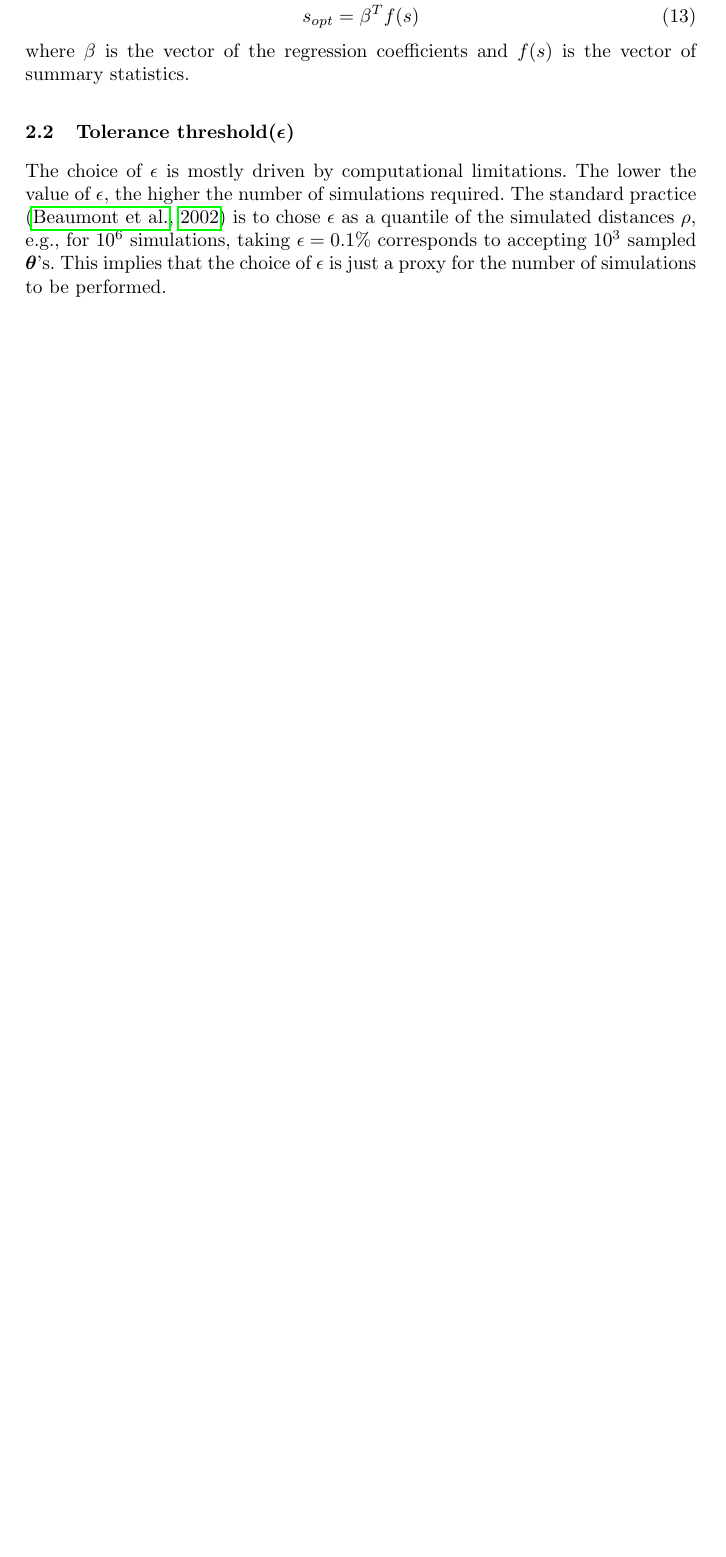
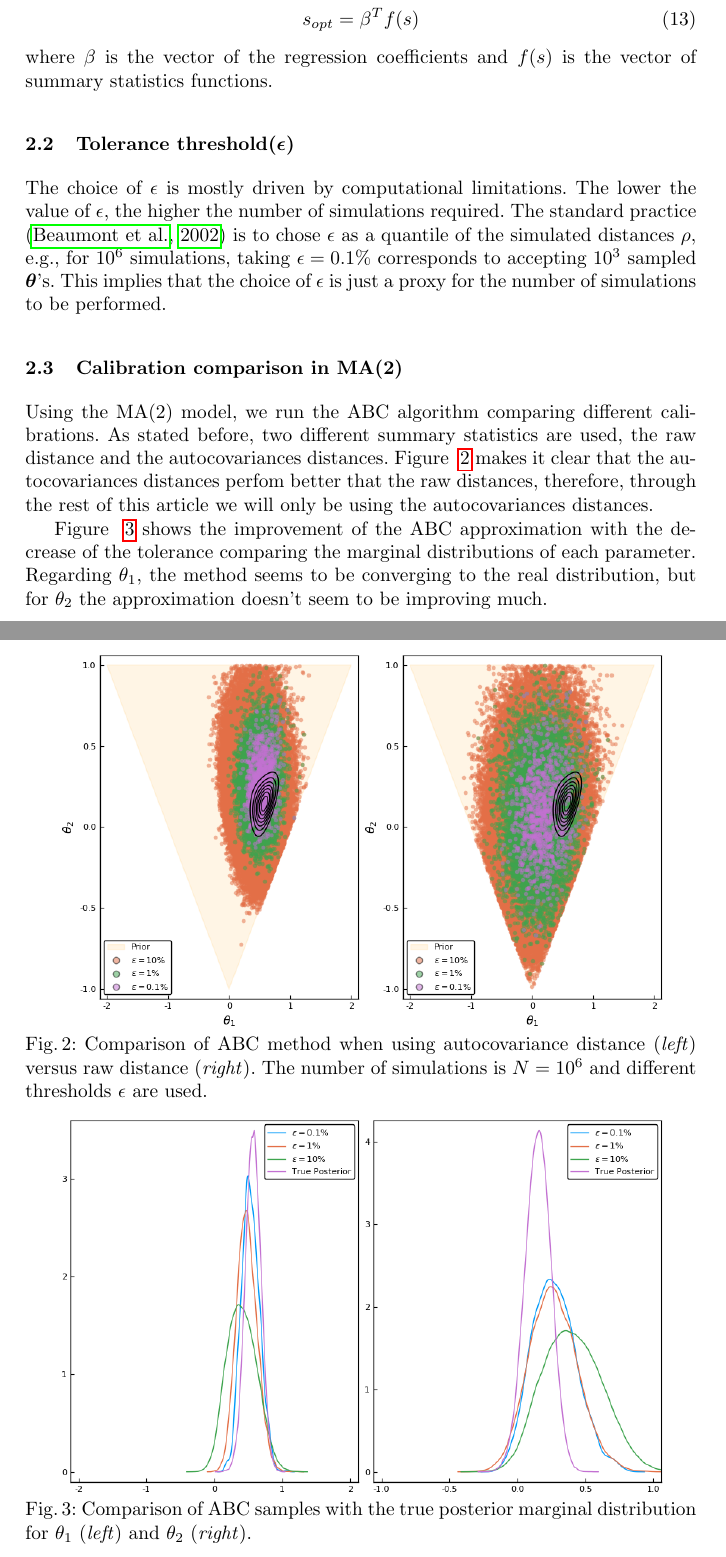
Before and after one commit to davibarreira/Computational_Statistics, a LaTeX paper (PaperReplication_ABC/ABC_Report.tex): part of page 5 of 6 before the commit and two parts of pages 5 and 6 of 7 after it, the two joined at a grey line, cut so that both start at the same text, the shorter picture padded with empty space. Compiled offline with pdfLaTeX.

Commit message:
Imagens e comparacao de calibracoes

```diff
--- a/PaperReplication_ABC/ABC_Report.tex
+++ b/PaperReplication_ABC/ABC_Report.tex
@@ -333,7 +333,7 @@ summary statistic is written as
 s_{opt} =  \beta^T f(s)
 \end{equation}
 where $\beta$ is the vector of the regression coefficients and
-$f(s)$ is the vector of summary statistics.
+$f(s)$ is the vector of summary statistics functions.
 
 
 \subsection{Tolerance threshold($\epsilon$)}
@@ -348,6 +348,47 @@ $10^3$ sampled $\bm \theta$'s. This implies that the choice
 of $\epsilon$ is just a proxy for the number of simulations
 to be performed.
 
+\subsection{Calibration comparison in MA(2)}
+\label{subsec:statistical-summaries}
+
+Using the MA(2) model, we run the ABC algorithm comparing
+different calibrations. As stated before, two different
+summary statistics are used, the raw distance and the
+autocovariances distances. Figure ~\ref{fig:calibration1}
+makes it clear that
+the autocovariances distances perfom better that the raw distances,
+therefore, through the rest of this article we will only be using
+the autocovariances distances.
+
+Figure ~\ref{fig:calibration2} shows the improvement of the ABC
+approximation with the decrease of the tolerance comparing the
+marginal distributions of each parameter. Regarding $\theta_1$,
+the method seems to be converging to the real distribution,
+but for $\theta_2$ the approximation doesn't seem to be improving
+much.
+
+
+    \begin{figure}[H]
+        \centering
+        \includegraphics[width=11cm]{images/ABCmodel1_Comparison.png}
+        \caption{Comparison of ABC method when using autocovariance
+        distance
+        (\textit{left}) versus raw distance (\textit{right}).
+        The number of simulations is $N = 10^6$ and different
+        thresholds $\epsilon$ are used.}
+        \label{fig:calibration1}
+    \end{figure}
+
+    \begin{figure}[H]
+        \centering
+        \includegraphics[width=11cm]{images/ABCmodel1_Marginal.png}
+        \caption{Comparison of ABC samples with the true posterior
+        marginal distribution for $\theta_1$ (\textit{left}) and
+        $\theta_2$ (\textit{right}).
+        }
+        \label{fig:calibration2}
+    \end{figure}
+
 % \section{Moving Average}
 
 %
```
Also changed, not shown: PaperReplication_ABC/ABC_Report.pdf, 1 other file.
